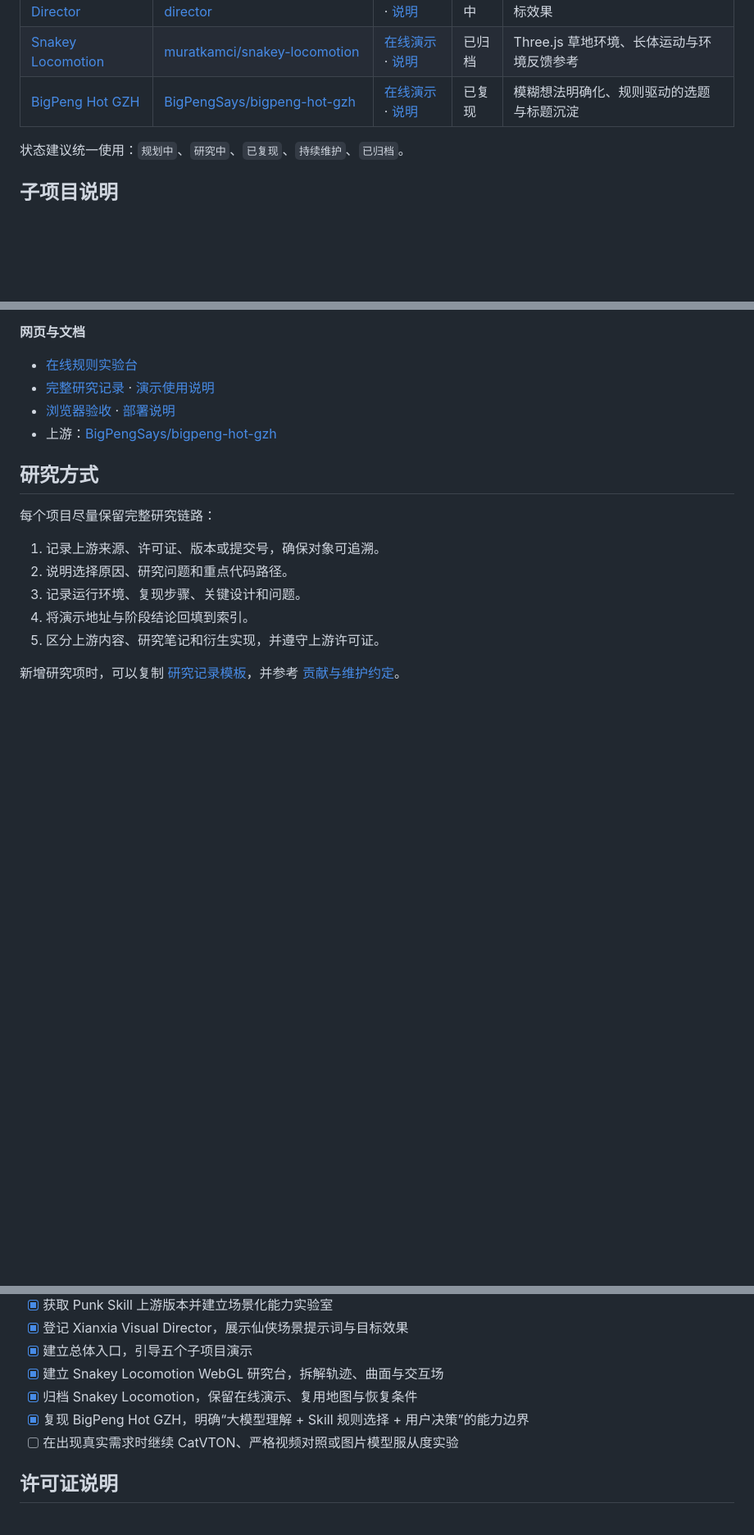
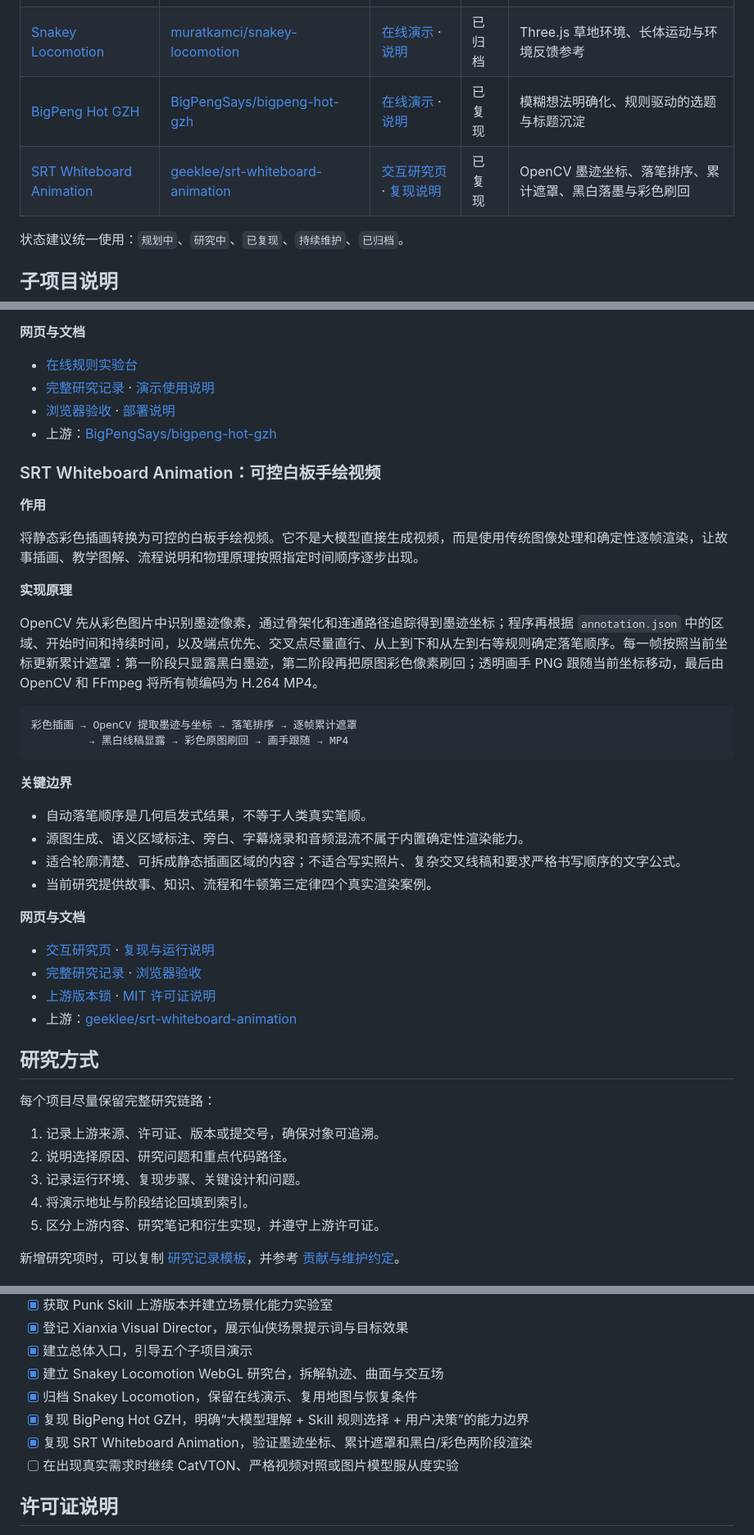
Before and after one commit to yydshly/0819_githubcode_study, a Markdown page: README.md, 3 parts joined by grey strips. Shown at 82% size. Drawn GitHub-style; blank space fills up the shorter version.

Commit message:
docs: add srt whiteboard project to root index

````diff
--- a/README.md
+++ b/README.md
@@ -20,6 +20,7 @@
 | [Xianxia Visual Director](studies/xianxia-visual-director/README.md) | [liyue-aigc/xianxia-visual-director](https://github.com/liyue-aigc/xianxia-visual-director) | [在线演示](https://yydshly.github.io/0819_githubcode_study/xianxia-visual-director/) · [说明](demos/xianxia-visual-director/README.md) | 研究中 | 仙侠场景路由、结构化提示词与目标效果 |
 | [Snakey Locomotion](studies/snakey-locomotion/README.md) | [muratkamci/snakey-locomotion](https://github.com/muratkamci/snakey-locomotion) | [在线演示](https://yydshly.github.io/0819_githubcode_study/snakey-locomotion/) · [说明](demos/snakey-locomotion/README.md) | 已归档 | Three.js 草地环境、长体运动与环境反馈参考 |
 | [BigPeng Hot GZH](studies/bigpeng-hot-gzh/README.md) | [BigPengSays/bigpeng-hot-gzh](https://github.com/BigPengSays/bigpeng-hot-gzh) | [在线演示](https://yydshly.github.io/0819_githubcode_study/bigpeng-hot-gzh/) · [说明](demos/bigpeng-hot-gzh/README.md) | 已复现 | 模糊想法明确化、规则驱动的选题与标题沉淀 |
+| [SRT Whiteboard Animation](studies/srt-whiteboard-animation/README.md) | [geeklee/srt-whiteboard-animation](https://github.com/geeklee/srt-whiteboard-animation) | [交互研究页](demos/srt-whiteboard-animation/index.html) · [复现说明](demos/srt-whiteboard-animation/README.md) | 已复现 | OpenCV 墨迹坐标、落笔排序、累计遮罩、黑白落墨与彩色刷回 |
 
 状态建议统一使用：`规划中`、`研究中`、`已复现`、`持续维护`、`已归档`。
 
@@ -197,6 +198,35 @@
 - [浏览器验收](demos/bigpeng-hot-gzh/docs/validation.md) · [部署说明](demos/bigpeng-hot-gzh/docs/deployment.md)
 - 上游：[BigPengSays/bigpeng-hot-gzh](https://github.com/BigPengSays/bigpeng-hot-gzh)
 
+### SRT Whiteboard Animation：可控白板手绘视频
+
+**作用**
+
+将静态彩色插画转换为可控的白板手绘视频。它不是大模型直接生成视频，而是使用传统图像处理和确定性逐帧渲染，让故事插画、教学图解、流程说明和物理原理按照指定时间顺序逐步出现。
+
+**实现原理**
+
+OpenCV 先从彩色图片中识别墨迹像素，通过骨架化和连通路径追踪得到墨迹坐标；程序再根据 `annotation.json` 中的区域、开始时间和持续时间，以及端点优先、交叉点尽量直行、从上到下和从左到右等规则确定落笔顺序。每一帧按照当前坐标更新累计遮罩：第一阶段只显露黑白墨迹，第二阶段再把原图彩色像素刷回；透明画手 PNG 跟随当前坐标移动，最后由 OpenCV 和 FFmpeg 将所有帧编码为 H.264 MP4。
+
+```text
+彩色插画 → OpenCV 提取墨迹与坐标 → 落笔排序 → 逐帧累计遮罩
+         → 黑白线稿显露 → 彩色原图刷回 → 画手跟随 → MP4
+```
+
+**关键边界**
+
+- 自动落笔顺序是几何启发式结果，不等于人类真实笔顺。
+- 源图生成、语义区域标注、旁白、字幕烧录和音频混流不属于内置确定性渲染能力。
+- 适合轮廓清楚、可拆成静态插画区域的内容；不适合写实照片、复杂交叉线稿和要求严格书写顺序的文字公式。
+- 当前研究提供故事、知识、流程和牛顿第三定律四个真实渲染案例。
+
+**网页与文档**
+
+- [交互研究页](demos/srt-whiteboard-animation/index.html) · [复现与运行说明](demos/srt-whiteboard-animation/README.md)
+- [完整研究记录](studies/srt-whiteboard-animation/README.md) · [浏览器验收](demos/srt-whiteboard-animation/docs/validation.md)
+- [上游版本锁](studies/srt-whiteboard-animation/upstream-lock.json) · [MIT 许可证说明](demos/srt-whiteboard-animation/UPSTREAM-LICENSE.md)
+- 上游：[geeklee/srt-whiteboard-animation](https://github.com/geeklee/srt-whiteboard-animation)
+
 ## 研究方式
 
 每个项目尽量保留完整研究链路：
@@ -257,6 +290,7 @@
 - [x] 建立 Snakey Locomotion WebGL 研究台，拆解轨迹、曲面与交互场
 - [x] 归档 Snakey Locomotion，保留在线演示、复用地图与恢复条件
 - [x] 复现 BigPeng Hot GZH，明确“大模型理解 + Skill 规则选择 + 用户决策”的能力边界
+- [x] 复现 SRT Whiteboard Animation，验证墨迹坐标、累计遮罩和黑白/彩色两阶段渲染
 - [ ] 在出现真实需求时继续 CatVTON、严格视频对照或图片模型服从度实验
 
 ## 许可证说明
````
Also changed, not shown: other parts of README.md (+3 -0 lines).
